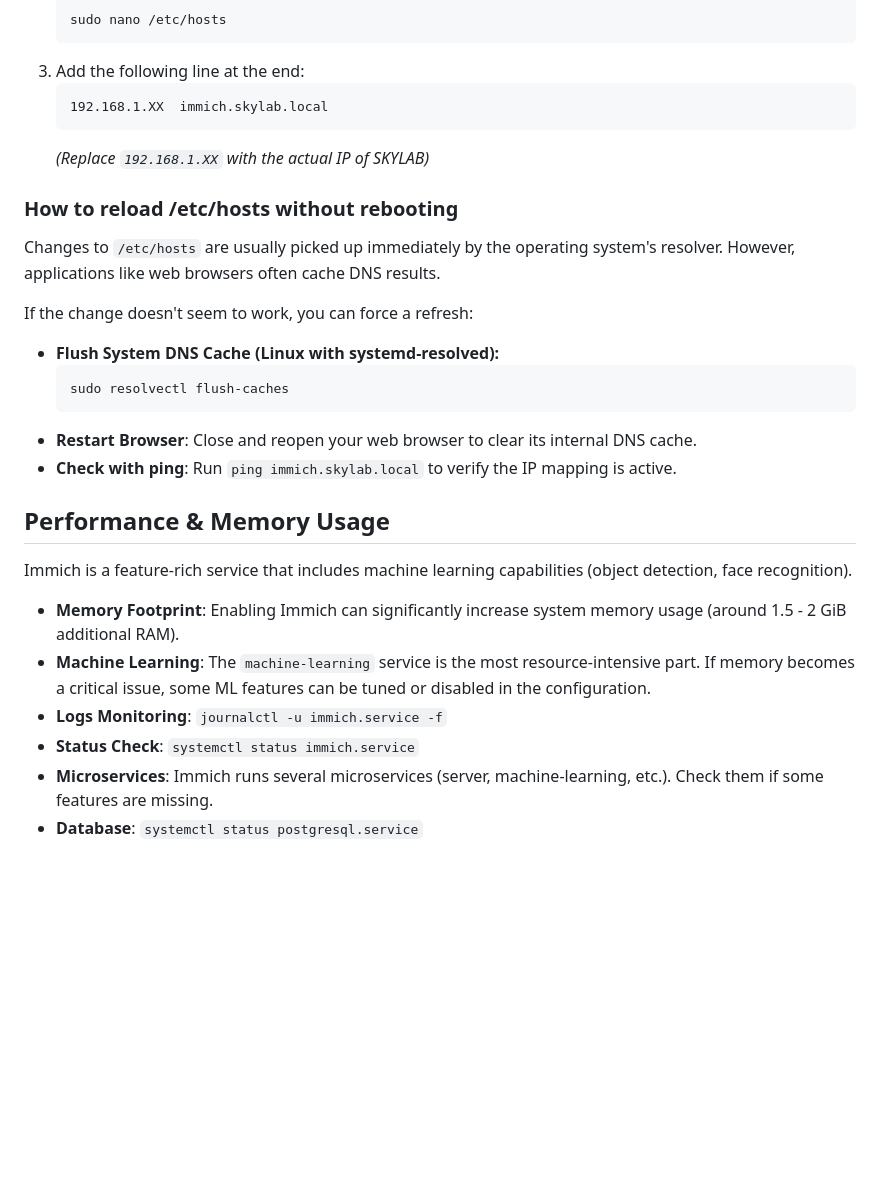
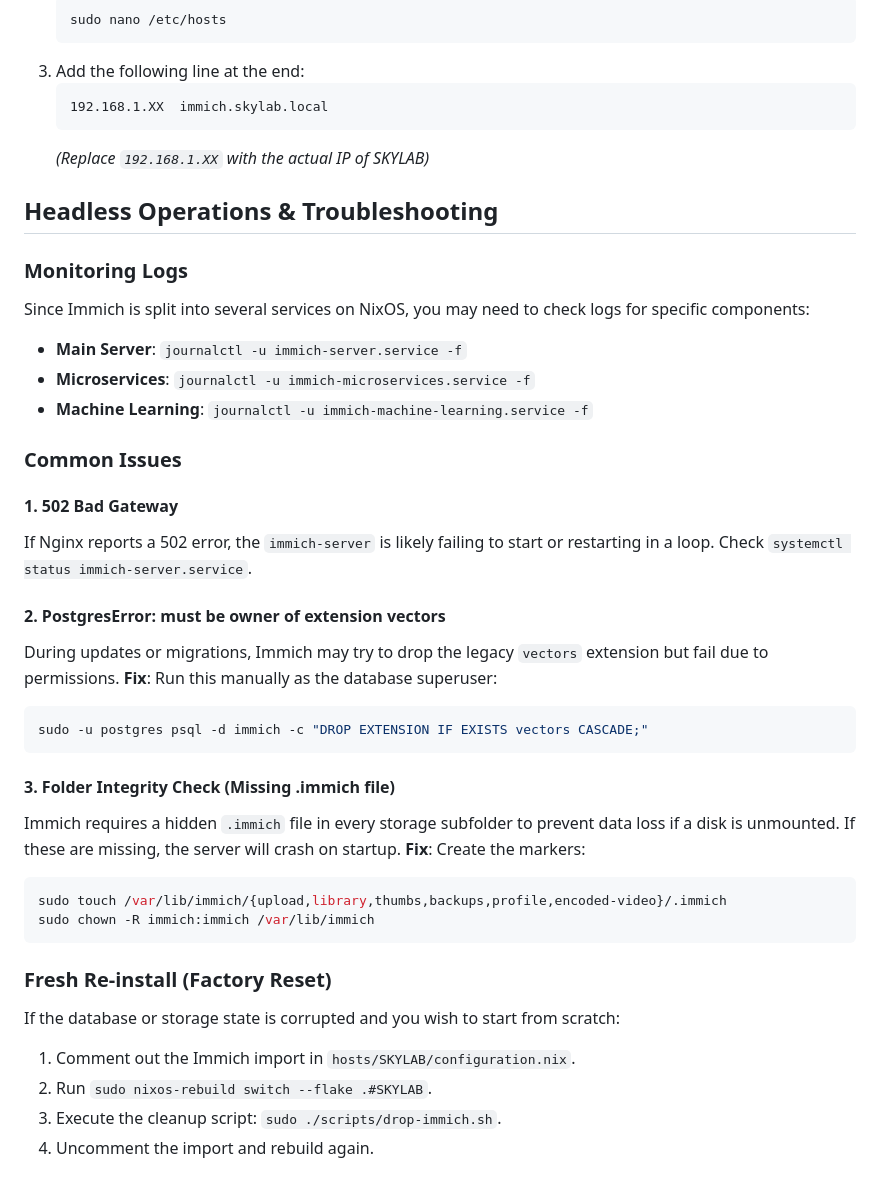
Before and after one commit to zipang/homeserver, a Markdown page: docs/immich.md, the part around the change. Rendered like a GitHub page; blank space fills up the shorter version.

Commit message:
docs: add troubleshooting and headless operations guide for immich

````diff
--- a/docs/immich.md
+++ b/docs/immich.md
@@ -173,26 +173,40 @@ This is the simplest method for local resolution without a dedicated DNS server.
    ```text
    192.168.1.XX  immich.skylab.local
    ```
-   *(Replace `192.168.1.XX` with the actual IP of SKYLAB)*
+    *(Replace `192.168.1.XX` with the actual IP of SKYLAB)*
 
-### How to reload /etc/hosts without rebooting
-Changes to `/etc/hosts` are usually picked up immediately by the operating system's resolver. However, applications like web browsers often cache DNS results.
+## Headless Operations & Troubleshooting
 
-If the change doesn't seem to work, you can force a refresh:
+### Monitoring Logs
+Since Immich is split into several services on NixOS, you may need to check logs for specific components:
+* **Main Server**: `journalctl -u immich-server.service -f`
+* **Microservices**: `journalctl -u immich-microservices.service -f`
+* **Machine Learning**: `journalctl -u immich-machine-learning.service -f`
 
-*   **Flush System DNS Cache (Linux with systemd-resolved):**
-    ```bash
-    sudo resolvectl flush-caches
-    ```
-*   **Restart Browser**: Close and reopen your web browser to clear its internal DNS cache.
-*   **Check with ping**: Run `ping immich.skylab.local` to verify the IP mapping is active.
+### Common Issues
 
-## Performance & Memory Usage
-Immich is a feature-rich service that includes machine learning capabilities (object detection, face recognition).
+#### 1. 502 Bad Gateway
+If Nginx reports a 502 error, the `immich-server` is likely failing to start or restarting in a loop.
+Check `systemctl status immich-server.service`.
 
-*   **Memory Footprint**: Enabling Immich can significantly increase system memory usage (around 1.5 - 2 GiB additional RAM).
-*   **Machine Learning**: The `machine-learning` service is the most resource-intensive part. If memory becomes a critical issue, some ML features can be tuned or disabled in the configuration.
-* **Logs Monitoring**: `journalctl -u immich.service -f`
-* **Status Check**: `systemctl status immich.service`
-* **Microservices**: Immich runs several microservices (server, machine-learning, etc.). Check them if some features are missing.
-* **Database**: `systemctl status postgresql.service`
+#### 2. PostgresError: must be owner of extension vectors
+During updates or migrations, Immich may try to drop the legacy `vectors` extension but fail due to permissions.
+**Fix**: Run this manually as the database superuser:
+```bash
+sudo -u postgres psql -d immich -c "DROP EXTENSION IF EXISTS vectors CASCADE;"
+```
+
+#### 3. Folder Integrity Check (Missing .immich file)
+Immich requires a hidden `.immich` file in every storage subfolder to prevent data loss if a disk is unmounted. If these are missing, the server will crash on startup.
+**Fix**: Create the markers:
+```bash
+sudo touch /var/lib/immich/{upload,library,thumbs,backups,profile,encoded-video}/.immich
+sudo chown -R immich:immich /var/lib/immich
+```
+
+### Fresh Re-install (Factory Reset)
+If the database or storage state is corrupted and you wish to start from scratch:
+1. Comment out the Immich import in `hosts/SKYLAB/configuration.nix`.
+2. Run `sudo nixos-rebuild switch --flake .#SKYLAB`.
+3. Execute the cleanup script: `sudo ./scripts/drop-immich.sh`.
+4. Uncomment the import and rebuild again.
````
